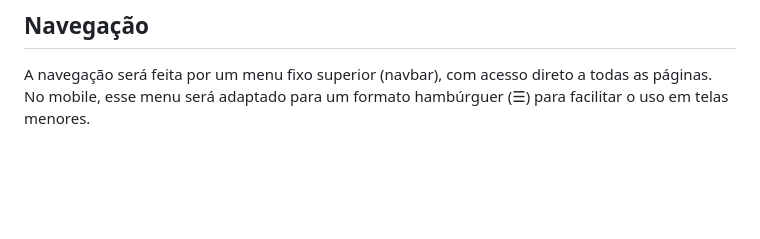
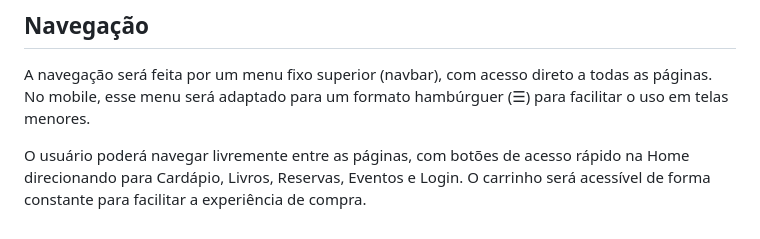
Before and after one commit to etecvav26-d202/projeto-site, a Markdown page: planejamento/estrutura.md, the part around the change. Drawn GitHub-style; blank space fills up the shorter version.

Commit message:
inserindo segundo parágrafo do texto de navegação

```diff
--- a/planejamento/estrutura.md
+++ b/planejamento/estrutura.md
@@ -74,3 +74,5 @@ Após o cadastro, o usuário será automaticamente logado no sistema.
 ## Navegação
 
 A navegação será feita por um menu fixo superior (navbar), com acesso direto a todas as páginas. No mobile, esse menu será adaptado para um formato hambúrguer (☰) para facilitar o uso em telas menores.
+
+O usuário poderá navegar livremente entre as páginas, com botões de acesso rápido na Home direcionando para Cardápio, Livros, Reservas, Eventos e Login. O carrinho será acessível de forma constante para facilitar a experiência de compra.
```
